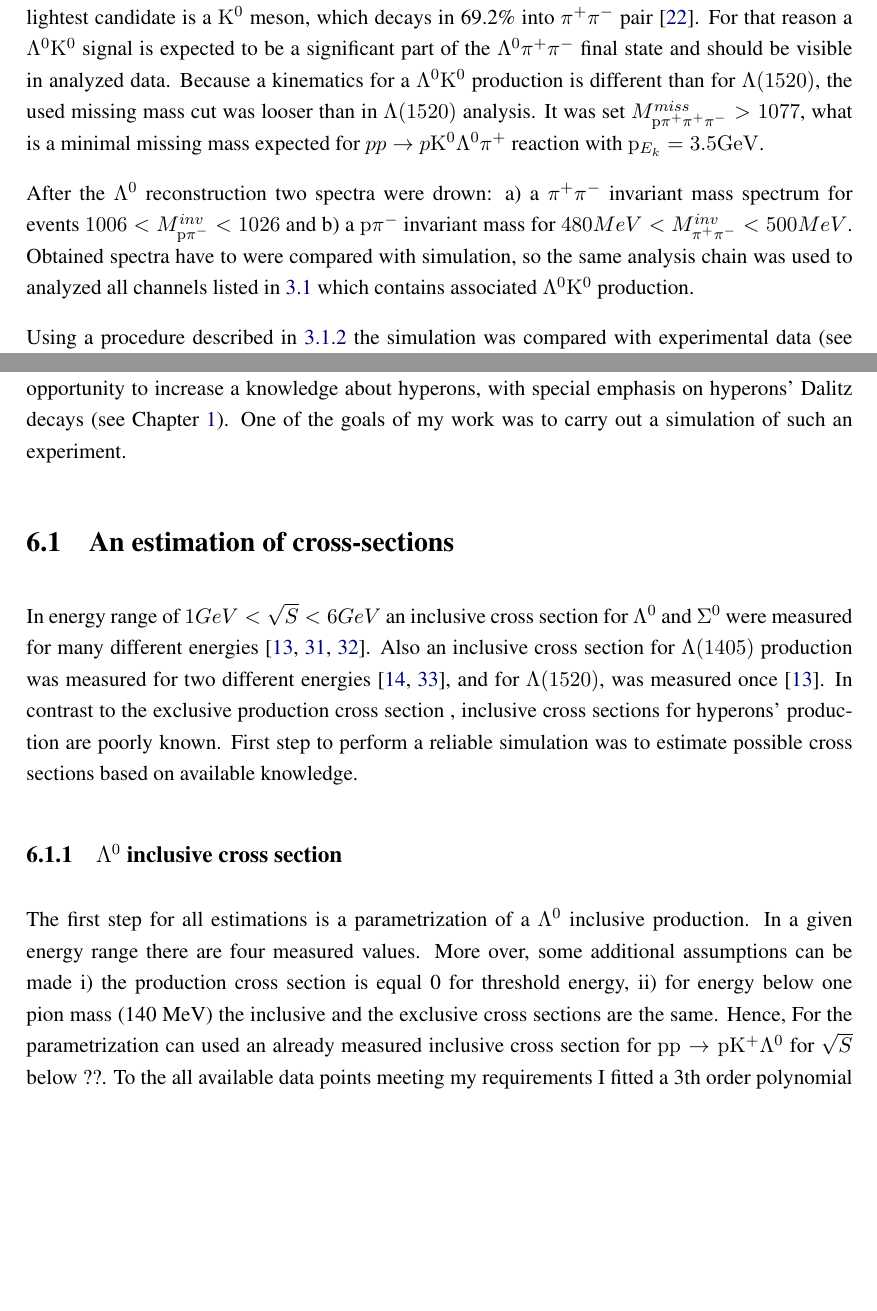
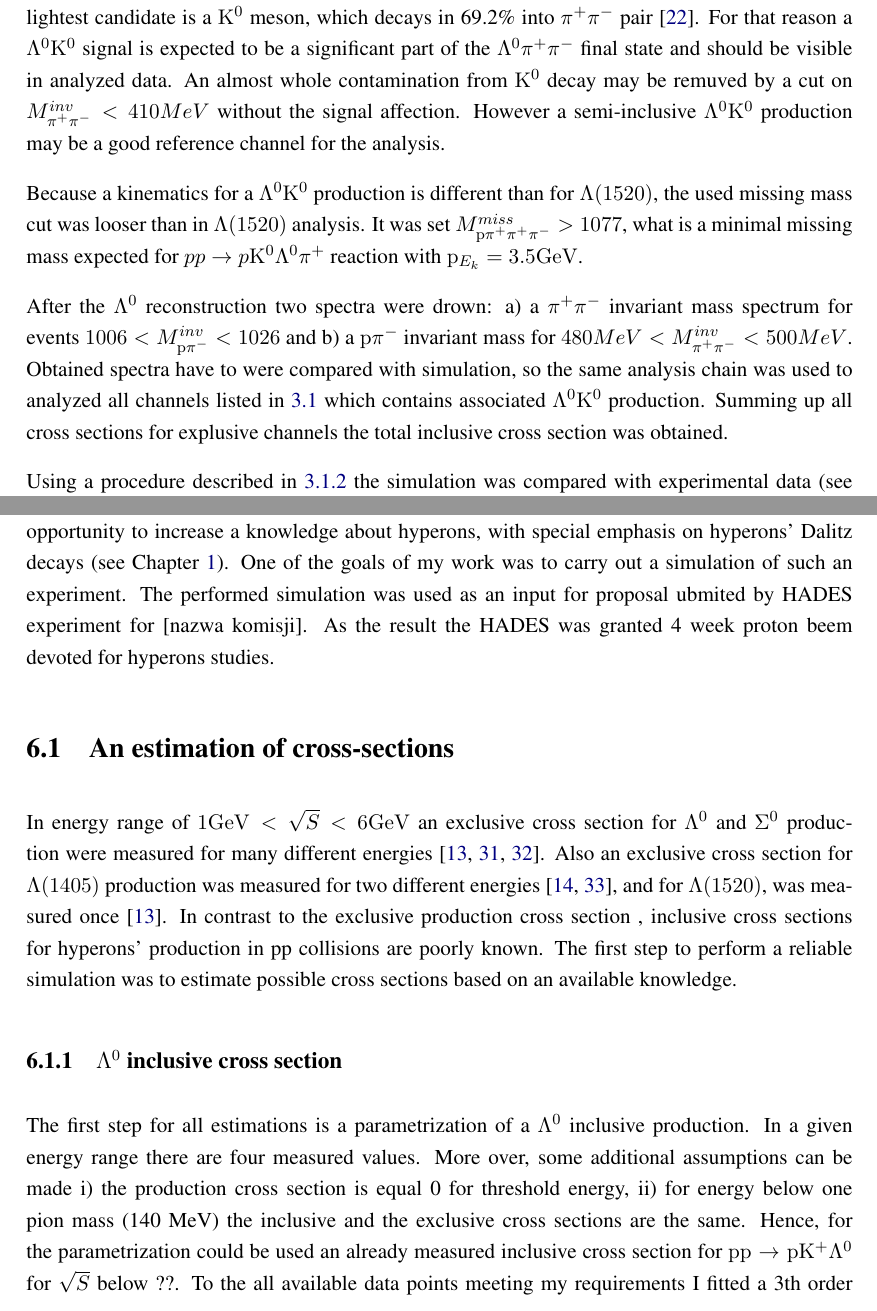
Before and after one commit to krzysn/Thesis, a LaTeX thesis (main.tex, which reads Chapter_analysis/analysis.tex, Chapter_simulation/simulation.tex): two parts of pages 31 and 51 of 62 before the commit and two parts of pages 31 and 51 of 64 after it, joined at a grey line, cut so that both start at the same text, the shorter picture padded with empty space. Compiled offline with pdfLaTeX; a LaTeX package or settings file that is missing is left out.

Commit message:
w domu symulacja

```diff
--- a/Chapter_analysis/analysis.tex
+++ b/Chapter_analysis/analysis.tex
@@ -169,7 +170,9 @@ The optimized neural network may enhanced a signal to background ratio from 0.34
 \label{section:LzKz}
-Due to strangeness conservation low a $\Lz$ has to be produced with some anti-strange particle. The lightest candidate is a $\Kz$ meson, which decays in 69.2\% into $\pip \pim$ pair \cite{PDG}. For that reason a $\Lz \Kz$ signal is expected to be a significant part of the $\Lz \pip \pim$ final state and should be visible in analyzed data. Because a kinematics for a $\Lz \Kz$ production is different than for $\Ls$, the used missing mass cut was looser than in $\Ls$ analysis. It was set  $M^{miss}_{\p \pip \pip \pim}>1077$, what is a minimal missing mass expected for $pp \rightarrow p \Kz \Lz \pip$ reaction with $\p_{E_k}=3.5 \mathrm{GeV}$.
+Due to strangeness conservation low a $\Lz$ has to be produced with some anti-strange particle. The lightest candidate is a $\Kz$ meson, which decays in 69.2\% into $\pip \pim$ pair \cite{PDG}. For that reason a $\Lz \Kz$ signal is expected to be a significant part of the $\Lz \pip \pim$ final state and should be visible in analyzed data. An almost whole contamination from $\Kz$ decay may be remuved by a cut on $M^{inv}_{\pip \pim}<410 MeV$ without the signal affection. However a semi-inclusive $\Lz \Kz$ production may be a good reference channel for the analysis.
 
-After the $\Lz$ reconstruction two spectra were drown: a) a $\pip \pim$ invariant mass spectrum for events $1006<M^{inv}_{\p \pim}<1026$ and b) a $\p \pim$ invariant mass for $480 MeV<M^{inv}_{\pip \pim}<500 MeV$. Obtained spectra have to were compared with simulation, so the same analysis chain was used to analyzed all channels listed in \ref{tab:channels} which contains associated $\Lz\Kz$ production.
+Because a kinematics for a $\Lz \Kz$ production is different than for $\Ls$, the used missing mass cut was looser than in $\Ls$ analysis. It was set  $M^{miss}_{\p \pip \pip \pim}>1077$, what is a minimal missing mass expected for $pp \rightarrow p \Kz \Lz \pip$ reaction with $\p_{E_k}=3.5 \mathrm{GeV}$.
+
+After the $\Lz$ reconstruction two spectra were drown: a) a $\pip \pim$ invariant mass spectrum for events $1006<M^{inv}_{\p \pim}<1026$ and b) a $\p \pim$ invariant mass for $480 MeV<M^{inv}_{\pip \pim}<500 MeV$. Obtained spectra have to were compared with simulation, so the same analysis chain was used to analyzed all channels listed in \ref{tab:channels} which contains associated $\Lz\Kz$ production. Summing up all \css for explusive channels the total inclusive \cs was obtained.
 
 Using a procedure described in \ref{sec:normalization} the simulation was compared with experimental data (see \ref{fig:K0L0}). The simulation describes well a yield of $\Kz$ and $\Lz$ produced in experiment, although it does not describe the background shape. This is mostly caused by lack of reliable model for a double $\Dpp$ production.
 
--- a/Chapter_simulation/simulation.tex
+++ b/Chapter_simulation/simulation.tex
@@ -1,11 +1,11 @@
 \chapter{Simulations of a new experiment}
 \label{chapter:simulations}
-The HADES collaboration is one of the leading forces of a FAIR Phase-0 project. Within the scope of the FAIR project a pp@4.5GeV experiment is going to be preformed. It gives a great opportunity to increase a knowledge about hyperons, with special emphasis on hyperons' Dalitz decays (see Chapter \ref{chapter:introduction}). One of the goals of my work was to carry out a simulation of such an experiment.
+The HADES collaboration is one of the leading forces of a FAIR Phase-0 project. Within the scope of the FAIR project a pp@4.5GeV experiment is going to be preformed. It gives a great opportunity to increase a knowledge about hyperons, with special emphasis on hyperons' Dalitz decays (see Chapter \ref{chapter:introduction}). One of the goals of my work was to carry out a simulation of such an experiment. The performed simulation was used as an input for proposal ubmited by HADES experiment for [nazwa komisji]. As the result the HADES was granted 4 week proton beem devoted for hyperons studies.
 \section{An estimation of cross-sections}
-In energy range of $1GeV<\Sqs<6GeV$ an inclusive \cs for $\Lz$ and $\Sz$ were measured for many different energies \cite{hades_inclL_35,COSY-TOF_SigmaLambda,L-B}. Also an inclusive \cs for $\Lss$ production  was measured for two different energies \cite{hades_L1405,COSY-TOF_L1405}, and for $\Ls$, was measured once \cite{hades_inclL_35}. In contrast to the exclusive production \cs, inclusive \css for hyperons' production are poorly known. First step to perform a reliable simulation was to estimate possible \css based on available knowledge.
+In energy range of $1 \mathrm{GeV}<\Sqs<6 \mathrm{GeV}$ an exclusive \cs for $\Lz$ and $\Sz$ production were measured for many different energies \cite{hades_inclL_35,COSY-TOF_SigmaLambda,L-B}. Also an exclusive \cs for $\Lss$ production  was measured for two different energies \cite{hades_L1405,COSY-TOF_L1405}, and for $\Ls$, was measured once \cite{hades_inclL_35}. In contrast to the exclusive production \cs, inclusive \css for hyperons' production in pp collisions are poorly known. The first step to perform a reliable simulation was to estimate possible \css based on an available knowledge.
 
 \subsection{$\Lz$ inclusive \cs}
-The first step for all estimations is a parametrization of a $\Lz$ inclusive production. In a given energy range there are four measured values. More over, some additional assumptions can be made i) the production \cs is equal 0 for threshold energy, ii) for energy below one pion mass (140~MeV) the inclusive and the exclusive \css are the same. Hence, For the parametrization can used an already measured inclusive \cs for $\p\p \rightarrow \p \Kp \Lz$ for $\Sqs$ below ??. To the all available data points meeting my requirements I fitted a 3th order polynomial
+The first step for all estimations is a parametrization of a $\Lz$ inclusive production. In a given energy range there are four measured values. More over, some additional assumptions can be made i) the production \cs is equal 0 for threshold energy, ii) for energy below one pion mass (140~MeV) the inclusive and the exclusive \css are the same. Hence, for the parametrization could be used an already measured inclusive \cs for $\p\p \rightarrow \p \Kp \Lz$ for $\Sqs$ below ??. To the all available data points meeting my requirements I fitted a 3th order polynomial
 \begin{equation}
   \label{eq:L1116param}
   \sigma_{\p\p \rightarrow \Lz X}(\Sqs)=48 \cdot (\Sqs -2.55)+292.6 \cdot (\Sqs-2.55)^2-45.4 \cdot (\Sqs-2.55)^3.
```
Also changed, not shown: Chapter_simulation/LtoS.eps (added), Chapter_simulation/LtoS.svg (added), Chapter_analysis/analysis.tex (7 more changed lines), Chapter_simulation/simulation.tex (13 more changed lines), 6 other files.
